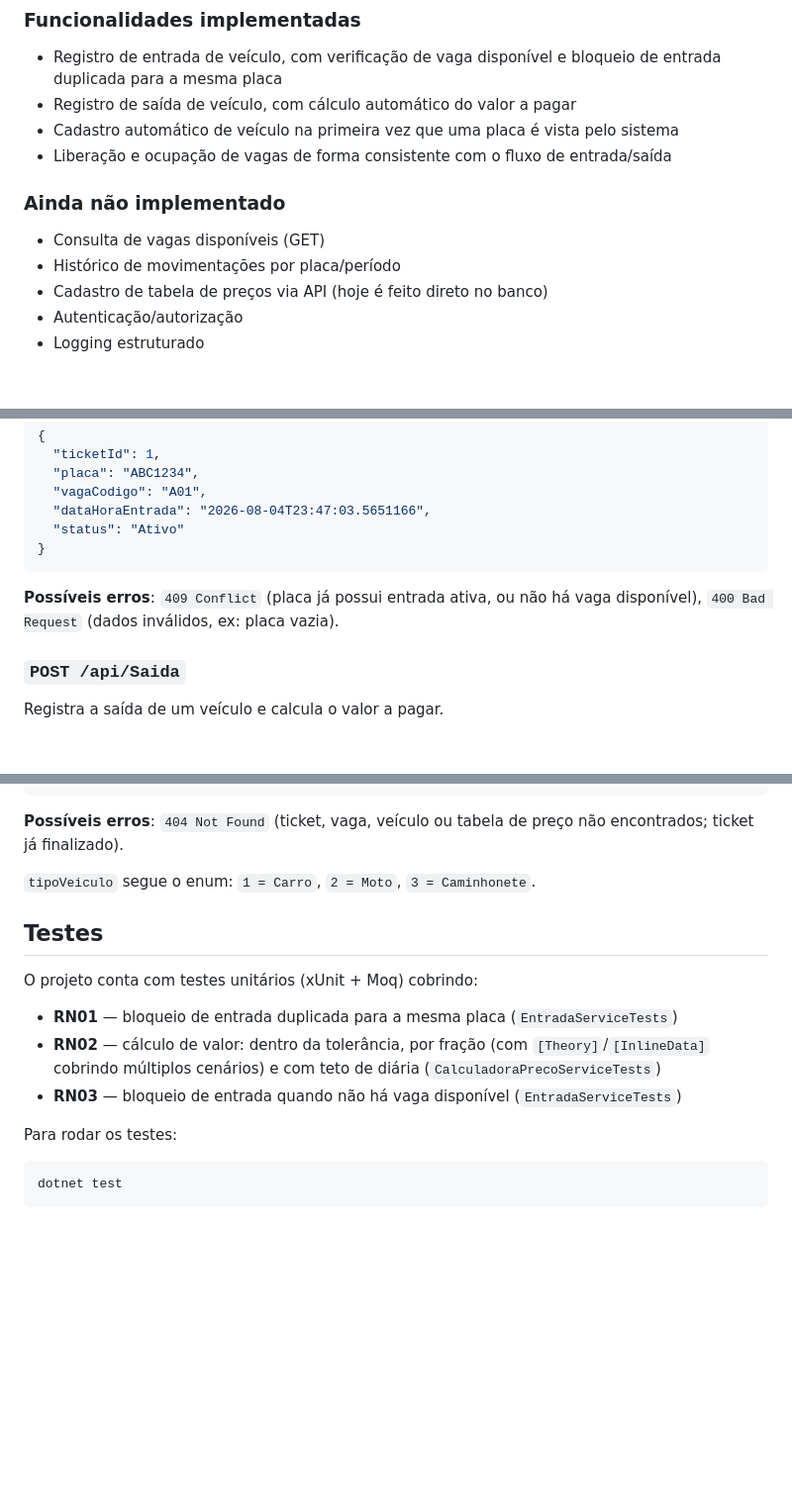
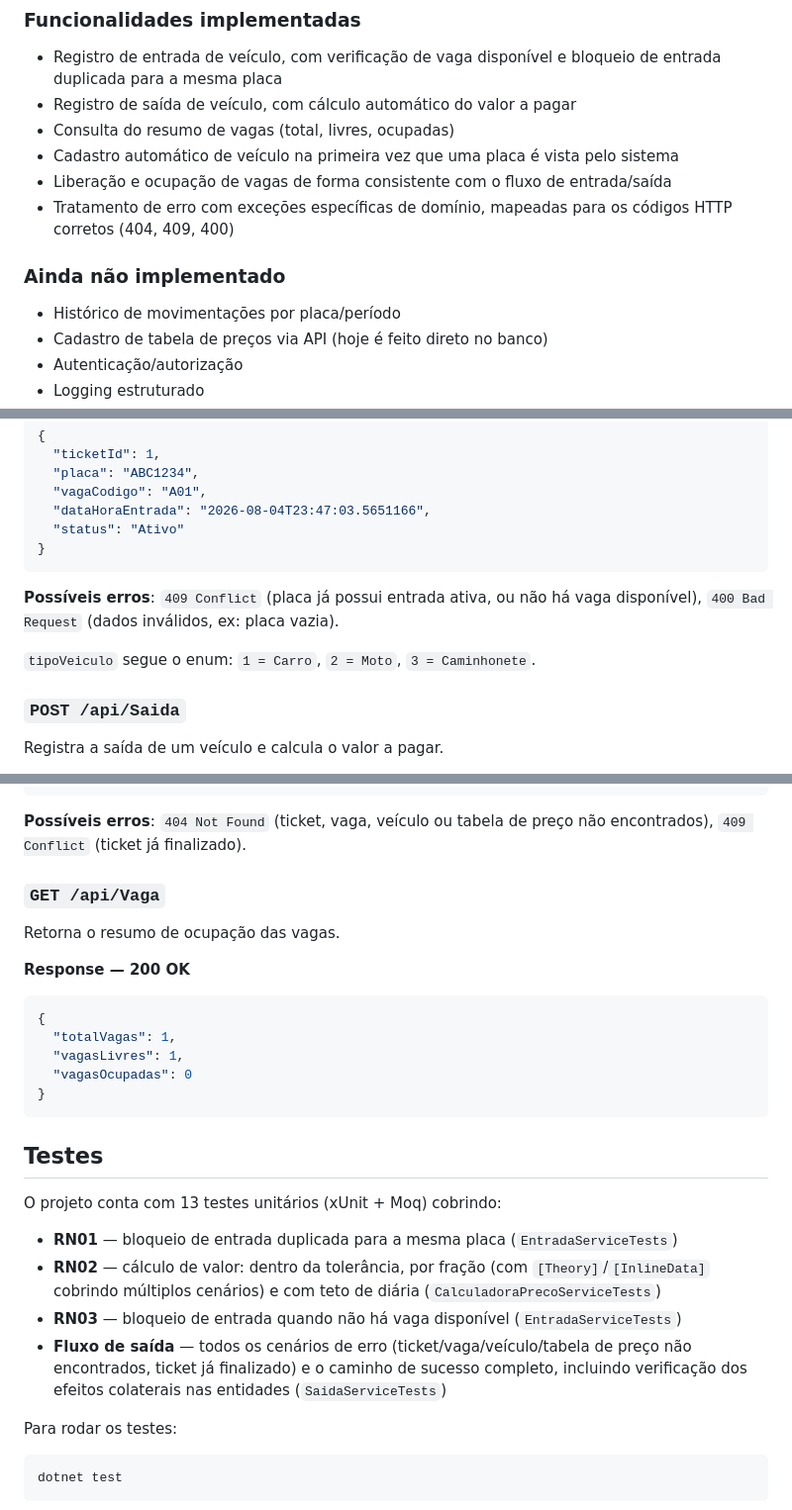
Before and after one commit to Brunovcpdev/parking-management-api, a Markdown page: README.md, 3 parts joined by grey strips. Shown at 99% size. Drawn GitHub-style; blank space fills up the shorter version.

Commit message:
docs: atualiza README com endpoint de vagas e cobertura de testes atual

````diff
--- a/README.md
+++ b/README.md
@@ -22,12 +22,13 @@ O projeto é dividido em camadas, cada uma em seu próprio projeto, seguindo o f
 
 - Registro de entrada de veículo, com verificação de vaga disponível e bloqueio de entrada duplicada para a mesma placa
 - Registro de saída de veículo, com cálculo automático do valor a pagar
+- Consulta do resumo de vagas (total, livres, ocupadas)
 - Cadastro automático de veículo na primeira vez que uma placa é vista pelo sistema
 - Liberação e ocupação de vagas de forma consistente com o fluxo de entrada/saída
+- Tratamento de erro com exceções específicas de domínio, mapeadas para os códigos HTTP corretos (404, 409, 400)
 
 ### Ainda não implementado
 
-- Consulta de vagas disponíveis (GET)
 - Histórico de movimentações por placa/período
 - Cadastro de tabela de preços via API (hoje é feito direto no banco)
 - Autenticação/autorização
@@ -71,6 +72,8 @@ Registra a entrada de um veículo.
 
 **Possíveis erros**: `409 Conflict` (placa já possui entrada ativa, ou não há vaga disponível), `400 Bad Request` (dados inválidos, ex: placa vazia).
 
+`tipoVeiculo` segue o enum: `1 = Carro`, `2 = Moto`, `3 = Caminhonete`.
+
 ### `POST /api/Saida`
 
 Registra a saída de um veículo e calcula o valor a pagar.
@@ -94,17 +97,29 @@ Registra a saída de um veículo e calcula o valor a pagar.
 }
 ```
 
-**Possíveis erros**: `404 Not Found` (ticket, vaga, veículo ou tabela de preço não encontrados; ticket já finalizado).
+**Possíveis erros**: `404 Not Found` (ticket, vaga, veículo ou tabela de preço não encontrados), `409 Conflict` (ticket já finalizado).
 
-`tipoVeiculo` segue o enum: `1 = Carro`, `2 = Moto`, `3 = Caminhonete`.
+### `GET /api/Vaga`
+
+Retorna o resumo de ocupação das vagas.
+
+**Response — 200 OK**
+```json
+{
+  "totalVagas": 1,
+  "vagasLivres": 1,
+  "vagasOcupadas": 0
+}
+```
 
 ## Testes
 
-O projeto conta com testes unitários (xUnit + Moq) cobrindo:
+O projeto conta com 13 testes unitários (xUnit + Moq) cobrindo:
 
 - **RN01** — bloqueio de entrada duplicada para a mesma placa (`EntradaServiceTests`)
 - **RN02** — cálculo de valor: dentro da tolerância, por fração (com `[Theory]`/`[InlineData]` cobrindo múltiplos cenários) e com teto de diária (`CalculadoraPrecoServiceTests`)
 - **RN03** — bloqueio de entrada quando não há vaga disponível (`EntradaServiceTests`)
+- **Fluxo de saída** — todos os cenários de erro (ticket/vaga/veículo/tabela de preço não encontrados, ticket já finalizado) e o caminho de sucesso completo, incluindo verificação dos efeitos colaterais nas entidades (`SaidaServiceTests`)
 
 Para rodar os testes:
 
````
